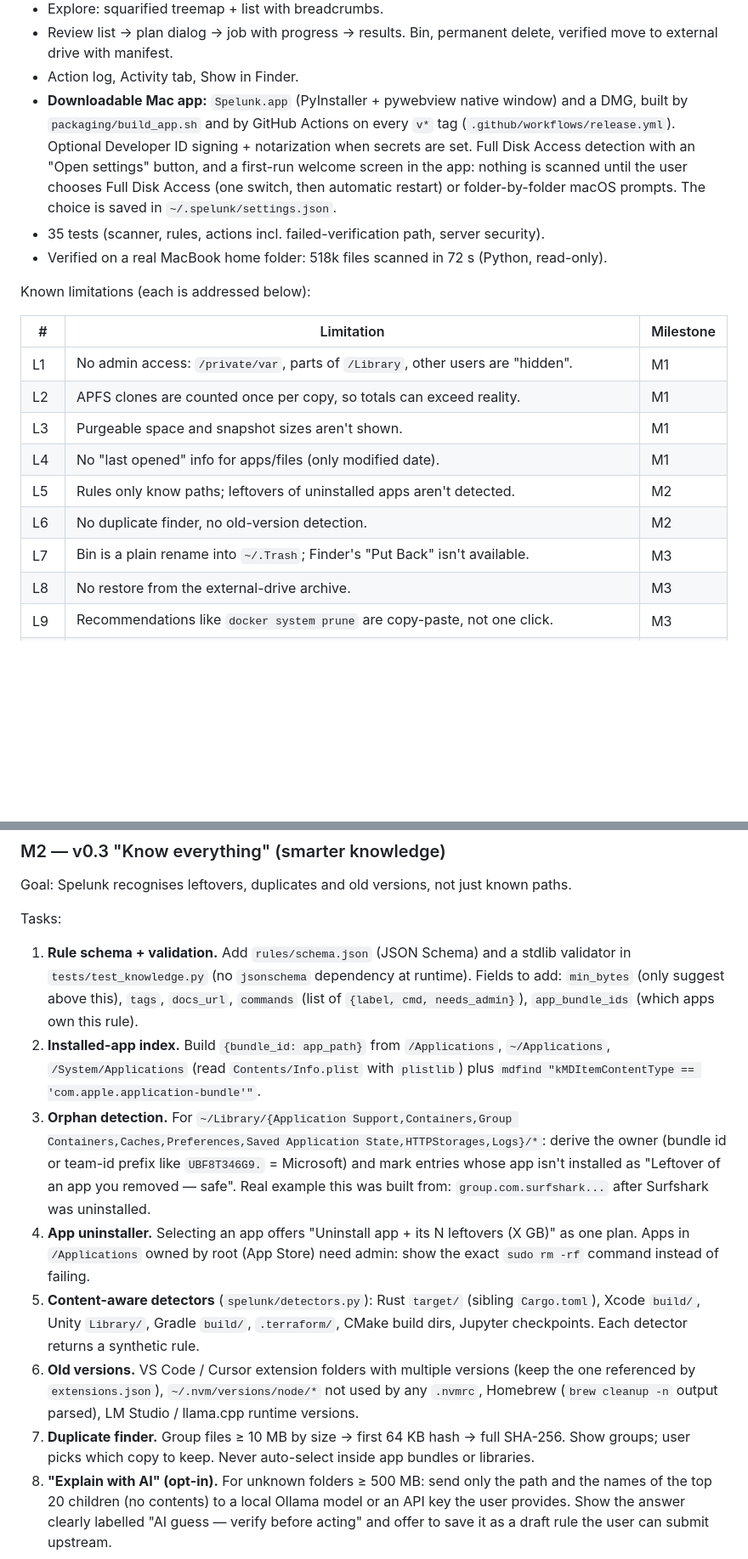
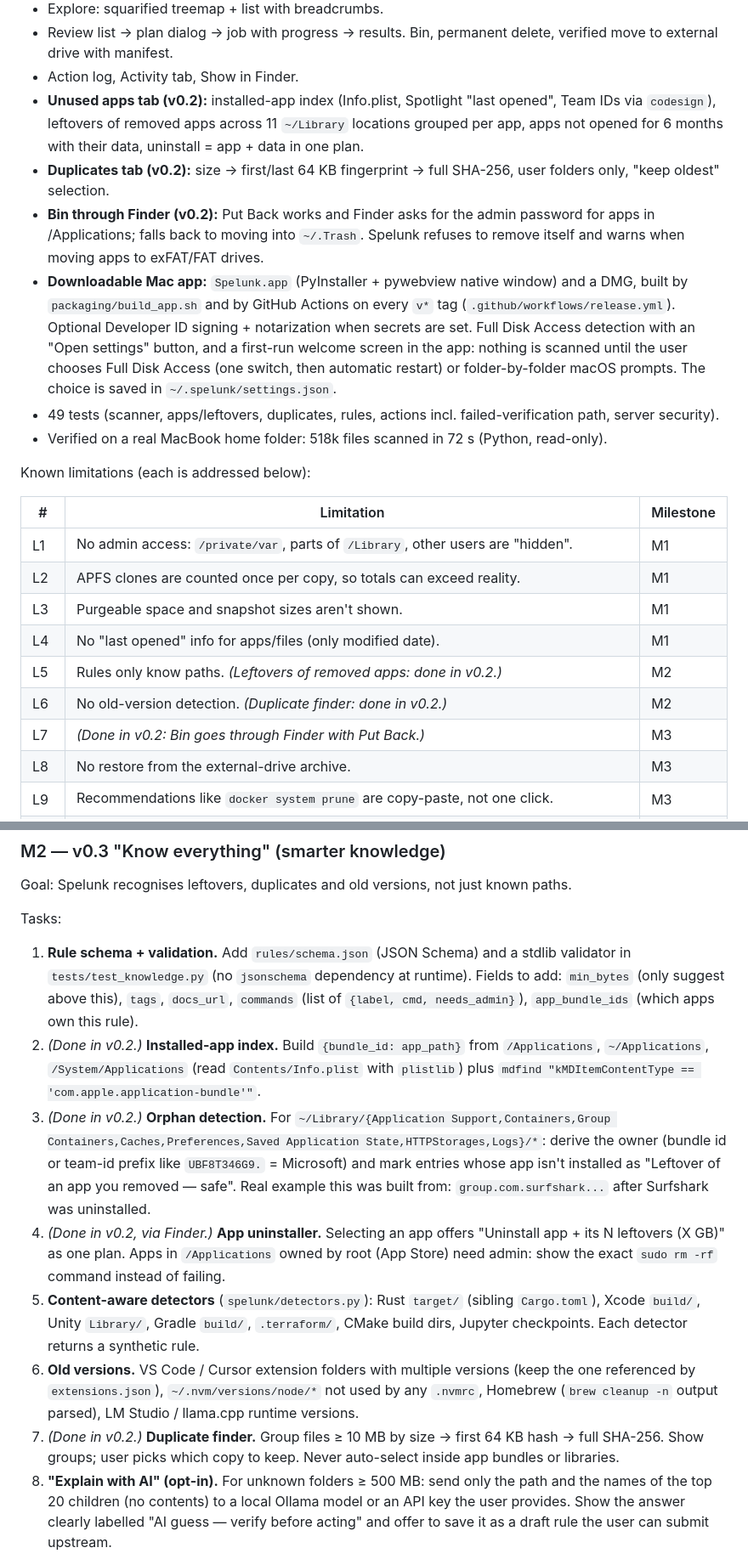
Before and after one commit to mazzyy/spelunk, a Markdown page: ROADMAP.md, 2 parts joined by grey strips. Shown at 85% size. Drawn GitHub-style; blank space fills up the shorter version.

```diff
--- a/ROADMAP.md
+++ b/ROADMAP.md
@@ -42,8 +42,11 @@ What works:
 - Explore: squarified treemap + list with breadcrumbs.
 - Review list → plan dialog → job with progress → results. Bin, permanent delete, verified move to external drive with manifest.
 - Action log, Activity tab, Show in Finder.
+- **Unused apps tab (v0.2):** installed-app index (Info.plist, Spotlight "last opened", Team IDs via `codesign`), leftovers of removed apps across 11 `~/Library` locations grouped per app, apps not opened for 6 months with their data, uninstall = app + data in one plan.
+- **Duplicates tab (v0.2):** size → first/last 64 KB fingerprint → full SHA-256, user folders only, "keep oldest" selection.
+- **Bin through Finder (v0.2):** Put Back works and Finder asks for the admin password for apps in /Applications; falls back to moving into `~/.Trash`. Spelunk refuses to remove itself and warns when moving apps to exFAT/FAT drives.
 - **Downloadable Mac app:** `Spelunk.app` (PyInstaller + pywebview native window) and a DMG, built by `packaging/build_app.sh` and by GitHub Actions on every `v*` tag (`.github/workflows/release.yml`). Optional Developer ID signing + notarization when secrets are set. Full Disk Access detection with an "Open settings" button, and a first-run welcome screen in the app: nothing is scanned until the user chooses Full Disk Access (one switch, then automatic restart) or folder-by-folder macOS prompts. The choice is saved in `~/.spelunk/settings.json`.
-- 35 tests (scanner, rules, actions incl. failed-verification path, server security).
+- 49 tests (scanner, apps/leftovers, duplicates, rules, actions incl. failed-verification path, server security).
 - Verified on a real MacBook home folder: 518k files scanned in 72 s (Python, read-only).
 
 Known limitations (each is addressed below):
@@ -54,9 +57,9 @@ Known limitations (each is addressed below):
 | L2 | APFS clones are counted once per copy, so totals can exceed reality. | M1 |
 | L3 | Purgeable space and snapshot sizes aren't shown. | M1 |
 | L4 | No "last opened" info for apps/files (only modified date). | M1 |
-| L5 | Rules only know paths; leftovers of uninstalled apps aren't detected. | M2 |
-| L6 | No duplicate finder, no old-version detection. | M2 |
-| L7 | Bin is a plain rename into `~/.Trash`; Finder's "Put Back" isn't available. | M3 |
+| L5 | Rules only know paths. *(Leftovers of removed apps: done in v0.2.)* | M2 |
+| L6 | No old-version detection. *(Duplicate finder: done in v0.2.)* | M2 |
+| L7 | *(Done in v0.2: Bin goes through Finder with Put Back.)* | M3 |
 | L8 | No restore from the external-drive archive. | M3 |
 | L9 | Recommendations like `docker system prune` are copy-paste, not one click. | M3 |
 | L10 | exFAT cluster overhead can make moved data 2-4x larger on the drive. | M3 |
@@ -105,12 +108,12 @@ Goal: Spelunk recognises leftovers, duplicates and old versions, not just known
 Tasks:
 
 1. **Rule schema + validation.** Add `rules/schema.json` (JSON Schema) and a stdlib validator in `tests/test_knowledge.py` (no `jsonschema` dependency at runtime). Fields to add: `min_bytes` (only suggest above this), `tags`, `docs_url`, `commands` (list of `{label, cmd, needs_admin}`), `app_bundle_ids` (which apps own this rule).
-2. **Installed-app index.** Build `{bundle_id: app_path}` from `/Applications`, `~/Applications`, `/System/Applications` (read `Contents/Info.plist` with `plistlib`) plus `mdfind "kMDItemContentType == 'com.apple.application-bundle'"`.
-3. **Orphan detection.** For `~/Library/{Application Support,Containers,Group Containers,Caches,Preferences,Saved Application State,HTTPStorages,Logs}/*`: derive the owner (bundle id or team-id prefix like `UBF8T346G9.` = Microsoft) and mark entries whose app isn't installed as "Leftover of an app you removed — safe". Real example this was built from: `group.com.surfshark...` after Surfshark was uninstalled.
-4. **App uninstaller.** Selecting an app offers "Uninstall app + its N leftovers (X GB)" as one plan. Apps in `/Applications` owned by root (App Store) need admin: show the exact `sudo rm -rf` command instead of failing.
+2. *(Done in v0.2.)* **Installed-app index.** Build `{bundle_id: app_path}` from `/Applications`, `~/Applications`, `/System/Applications` (read `Contents/Info.plist` with `plistlib`) plus `mdfind "kMDItemContentType == 'com.apple.application-bundle'"`.
+3. *(Done in v0.2.)* **Orphan detection.** For `~/Library/{Application Support,Containers,Group Containers,Caches,Preferences,Saved Application State,HTTPStorages,Logs}/*`: derive the owner (bundle id or team-id prefix like `UBF8T346G9.` = Microsoft) and mark entries whose app isn't installed as "Leftover of an app you removed — safe". Real example this was built from: `group.com.surfshark...` after Surfshark was uninstalled.
+4. *(Done in v0.2, via Finder.)* **App uninstaller.** Selecting an app offers "Uninstall app + its N leftovers (X GB)" as one plan. Apps in `/Applications` owned by root (App Store) need admin: show the exact `sudo rm -rf` command instead of failing.
 5. **Content-aware detectors** (`spelunk/detectors.py`): Rust `target/` (sibling `Cargo.toml`), Xcode `build/`, Unity `Library/`, Gradle `build/`, `.terraform/`, CMake build dirs, Jupyter checkpoints. Each detector returns a synthetic rule.
 6. **Old versions.** VS Code / Cursor extension folders with multiple versions (keep the one referenced by `extensions.json`), `~/.nvm/versions/node/*` not used by any `.nvmrc`, Homebrew (`brew cleanup -n` output parsed), LM Studio / llama.cpp runtime versions.
-7. **Duplicate finder.** Group files ≥ 10 MB by size → first 64 KB hash → full SHA-256. Show groups; user picks which copy to keep. Never auto-select inside app bundles or libraries.
+7. *(Done in v0.2.)* **Duplicate finder.** Group files ≥ 10 MB by size → first 64 KB hash → full SHA-256. Show groups; user picks which copy to keep. Never auto-select inside app bundles or libraries.
 8. **"Explain with AI" (opt-in).** For unknown folders ≥ 500 MB: send only the path and the names of the top 20 children (no contents) to a local Ollama model or an API key the user provides. Show the answer clearly labelled "AI guess — verify before acting" and offer to save it as a draft rule the user can submit upstream.
 
 Acceptance criteria:
```
Also changed, not shown: other parts of ROADMAP.md (+1 -1 lines), CLAUDE.md (+3 -1 lines), README.md (+19 -1 lines), docs/duplicates.png (added), docs/unused-apps.png (added), 14 other files.
